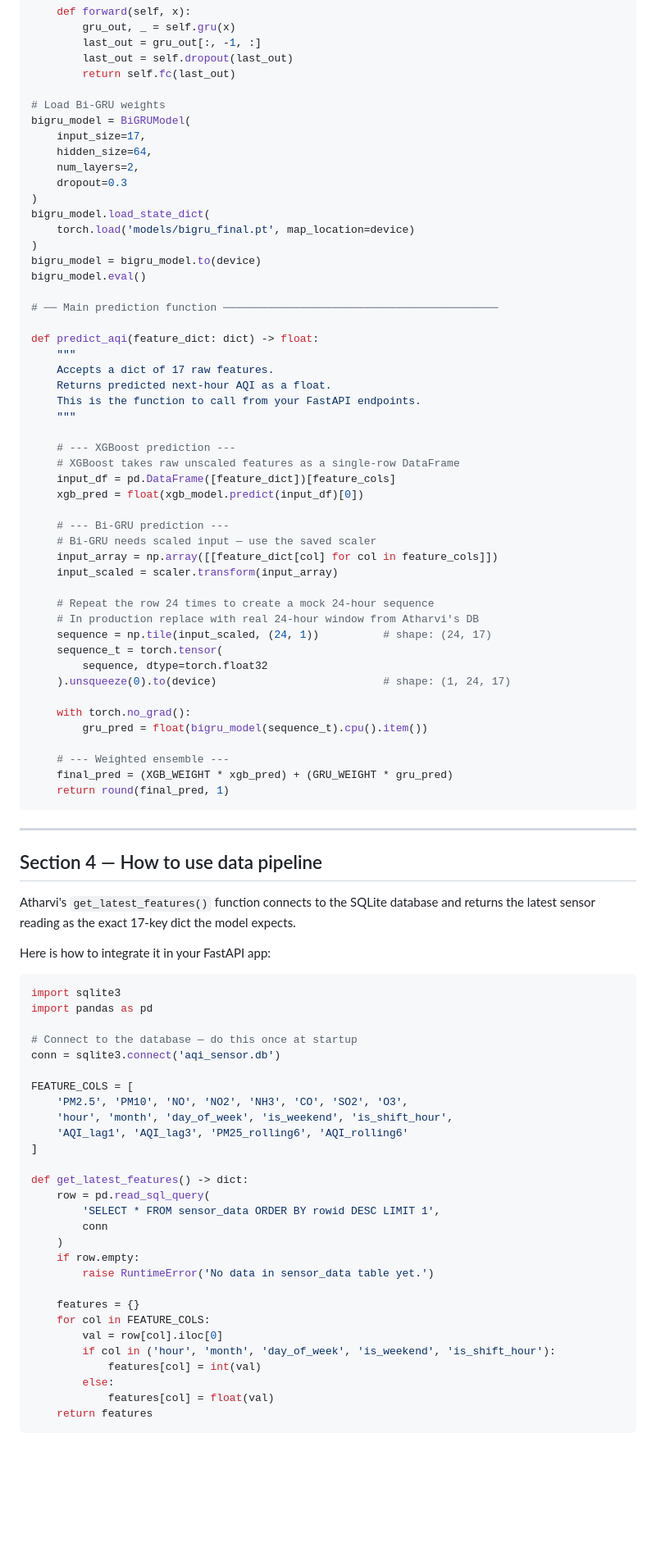
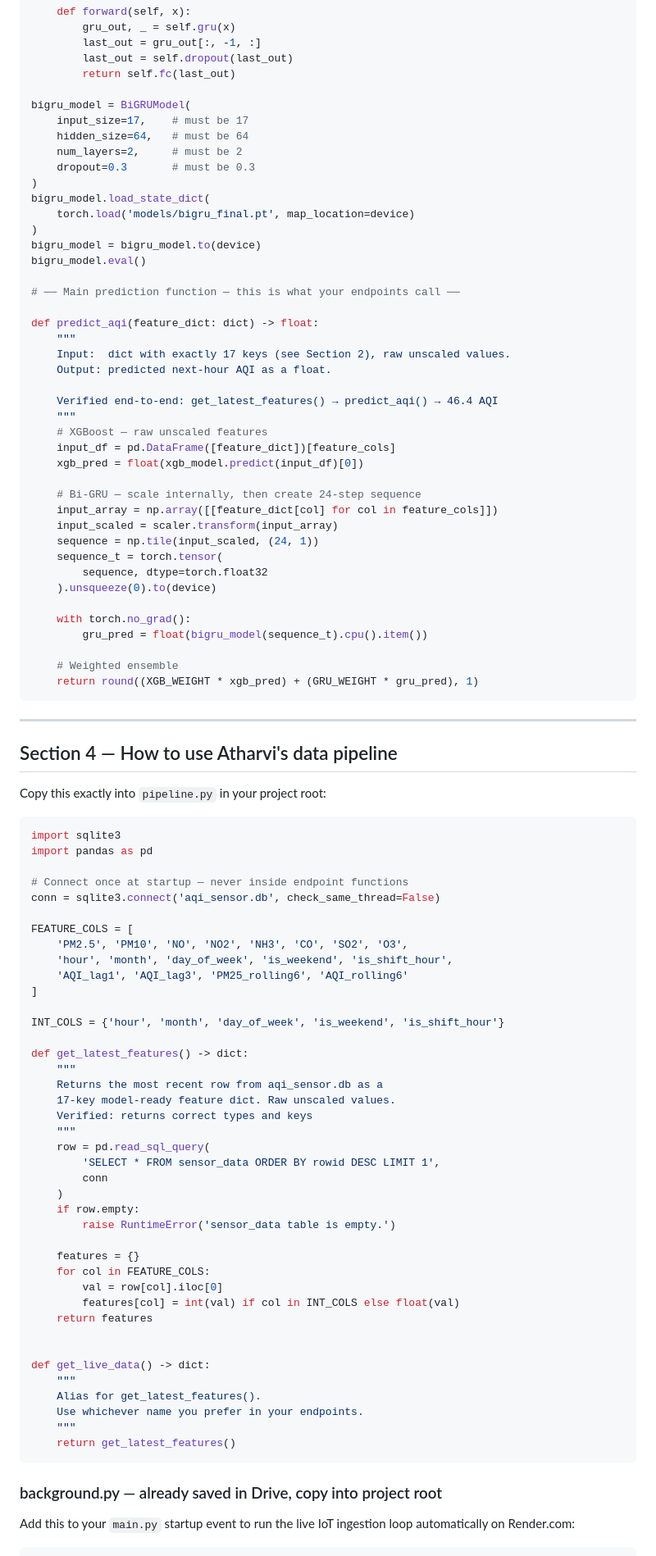
Before and after one commit to divyadharshini-1306/ShiftSafeAI, a Markdown page: README.md, the part around one of its changes. Shown at 82% size. Drawn GitHub-style; blank space fills up the shorter version.

Commit message:
Revise README with project details and team structure
Updated project details, added team leads, and clarified project tasks and summaries.

````diff
--- a/README.md
+++ b/README.md
@@ -131,12 +171,11 @@ class BiGRUModel(nn.Module):
         last_out = self.dropout(last_out)
         return self.fc(last_out)
 
-# Load Bi-GRU weights
 bigru_model = BiGRUModel(
-    input_size=17,
-    hidden_size=64,
-    num_layers=2,
-    dropout=0.3
+    input_size=17,    # must be 17
+    hidden_size=64,   # must be 64
+    num_layers=2,     # must be 2
+    dropout=0.3       # must be 0.3
 )
 bigru_model.load_state_dict(
     torch.load('models/bigru_final.pt', map_location=device)
@@ -144,54 +183,46 @@ bigru_model.load_state_dict(
 bigru_model = bigru_model.to(device)
 bigru_model.eval()
 
-# ── Main prediction function ───────────────────────────────────────────
+# ── Main prediction function — this is what your endpoints call ──
 
 def predict_aqi(feature_dict: dict) -> float:
     """
-    Accepts a dict of 17 raw features.
-    Returns predicted next-hour AQI as a float.
-    This is the function to call from your FastAPI endpoints.
+    Input:  dict with exactly 17 keys (see Section 2), raw unscaled values.
+    Output: predicted next-hour AQI as a float.
+
+    Verified end-to-end: get_latest_features() → predict_aqi() → 46.4 AQI
     """
-
-    # --- XGBoost prediction ---
-    # XGBoost takes raw unscaled features as a single-row DataFrame
+    # XGBoost — raw unscaled features
     input_df = pd.DataFrame([feature_dict])[feature_cols]
     xgb_pred = float(xgb_model.predict(input_df)[0])
 
-    # --- Bi-GRU prediction ---
-    # Bi-GRU needs scaled input — use the saved scaler
+    # Bi-GRU — scale internally, then create 24-step sequence
     input_array = np.array([[feature_dict[col] for col in feature_cols]])
     input_scaled = scaler.transform(input_array)
-
-    # Repeat the row 24 times to create a mock 24-hour sequence
-    # In production replace with real 24-hour window from Atharvi's DB
-    sequence = np.tile(input_scaled, (24, 1))          # shape: (24, 17)
+    sequence = np.tile(input_scaled, (24, 1))
     sequence_t = torch.tensor(
         sequence, dtype=torch.float32
-    ).unsqueeze(0).to(device)                          # shape: (1, 24, 17)
+    ).unsqueeze(0).to(device)
 
     with torch.no_grad():
         gru_pred = float(bigru_model(sequence_t).cpu().item())
 
-    # --- Weighted ensemble ---
-    final_pred = (XGB_WEIGHT * xgb_pred) + (GRU_WEIGHT * gru_pred)
-    return round(final_pred, 1)
+    # Weighted ensemble
+    return round((XGB_WEIGHT * xgb_pred) + (GRU_WEIGHT * gru_pred), 1)
 ```
 
 ---
 
-## Section 4 — How to use  data pipeline
+## Section 4 — How to use Atharvi's data pipeline
 
-Atharvi's `get_latest_features()` function connects to the SQLite database and returns the latest sensor reading as the exact 17-key dict the model expects.
-
-Here is how to integrate it in your FastAPI app:
+Copy this exactly into `pipeline.py` in your project root:
 
 ```python
 import sqlite3
 import pandas as pd
 
-# Connect to the database — do this once at startup
-conn = sqlite3.connect('aqi_sensor.db')
+# Connect once at startup — never inside endpoint functions
+conn = sqlite3.connect('aqi_sensor.db', check_same_thread=False)
 
 FEATURE_COLS = [
     'PM2.5', 'PM10', 'NO', 'NO2', 'NH3', 'CO', 'SO2', 'O3',
@@ -199,19 +230,37 @@ FEATURE_COLS = [
     'AQI_lag1', 'AQI_lag3', 'PM25_rolling6', 'AQI_rolling6'
 ]
 
+INT_COLS = {'hour', 'month', 'day_of_week', 'is_weekend', 'is_shift_hour'}
+
 def get_latest_features() -> dict:
+    """
+    Returns the most recent row from aqi_sensor.db as a
+    17-key model-ready feature dict. Raw unscaled values.
+    Verified: returns correct types and keys
+    """
     row = pd.read_sql_query(
         'SELECT * FROM sensor_data ORDER BY rowid DESC LIMIT 1',
         conn
     )
     if row.empty:
-        raise RuntimeError('No data in sensor_data table yet.')
+        raise RuntimeError('sensor_data table is empty.')
 
     features = {}
     for col in FEATURE_COLS:
         val = row[col].iloc[0]
-        if col in ('hour', 'month', 'day_of_week', 'is_weekend', 'is_shift_hour'):
-            features[col] = int(val)
-        else:
-            features[col] = float(val)
+        features[col] = int(val) if col in INT_COLS else float(val)
     return features
+
+
+def get_live_data() -> dict:
+    """
+    Alias for get_latest_features().
+    Use whichever name you prefer in your endpoints.
+    """
+    return get_latest_features()
+```
+
+### background.py — already saved in Drive, copy into project root
+
+Add this to your `main.py` startup event to run the live IoT ingestion loop automatically on Render.com:
+
````
Also changed, not shown: other parts of README.md (+179 -141 lines).
